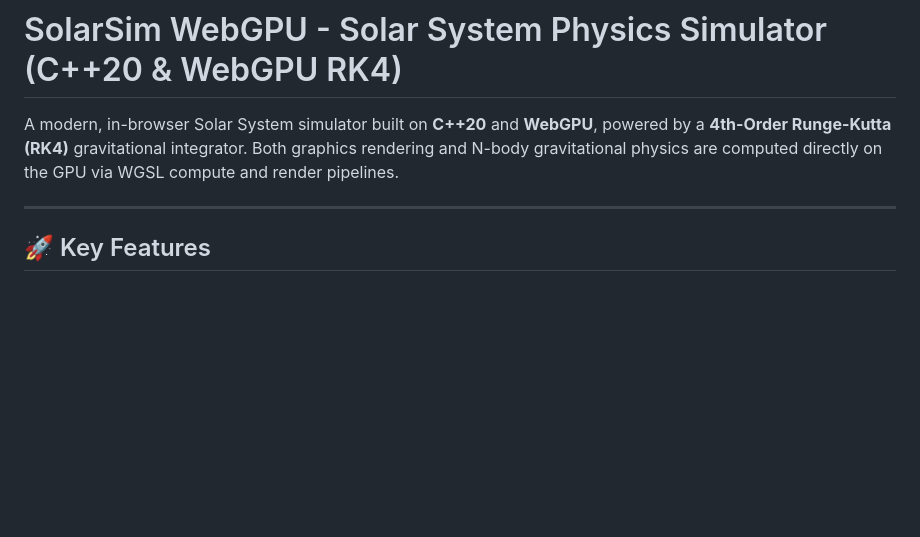
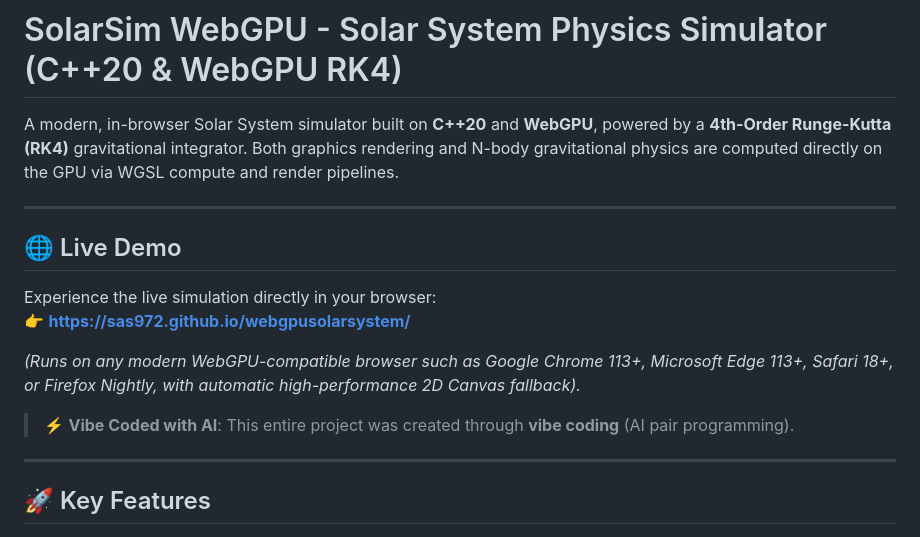
Before and after one commit to sas972/webgpusolarsystem, a Markdown page: README.md, the part around the change. GitHub-like rendering; blank space fills up the shorter version.

```diff
--- a/README.md
+++ b/README.md
@@ -1,6 +1,17 @@
 # SolarSim WebGPU - Solar System Physics Simulator (C++20 & WebGPU RK4)
 
 A modern, in-browser Solar System simulator built on **C++20** and **WebGPU**, powered by a **4th-Order Runge-Kutta (RK4)** gravitational integrator. Both graphics rendering and N-body gravitational physics are computed directly on the GPU via WGSL compute and render pipelines.
+
+---
+
+## 🌐 Live Demo
+
+Experience the live simulation directly in your browser:
+👉 **[https://sas972.github.io/webgpusolarsystem/](https://sas972.github.io/webgpusolarsystem/)**
+
+*(Runs on any modern WebGPU-compatible browser such as Google Chrome 113+, Microsoft Edge 113+, Safari 18+, or Firefox Nightly, with automatic high-performance 2D Canvas fallback).*
+
+> ⚡ **Vibe Coded with AI**: This entire project was created through **vibe coding** (AI pair programming).
 
 ---
 
```
